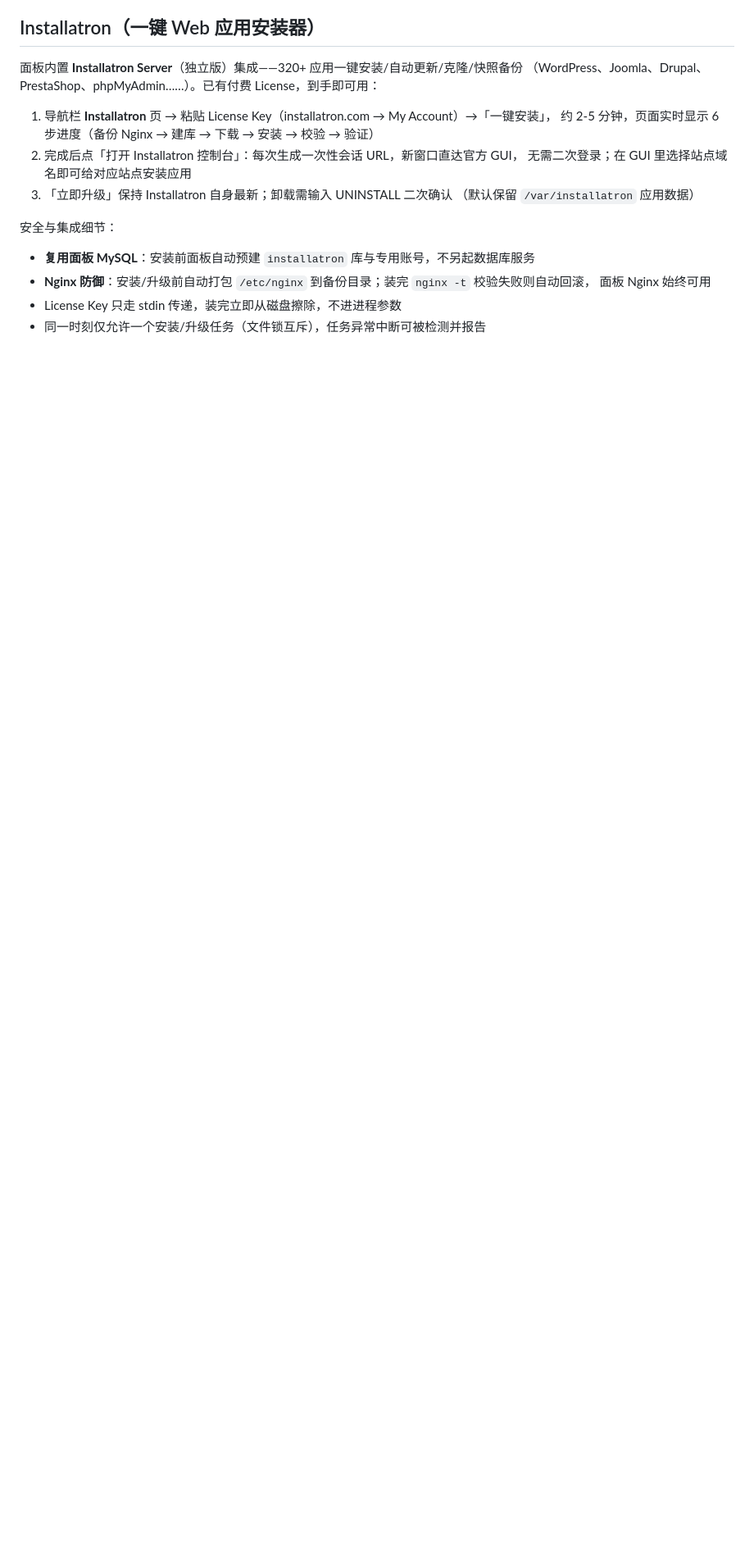
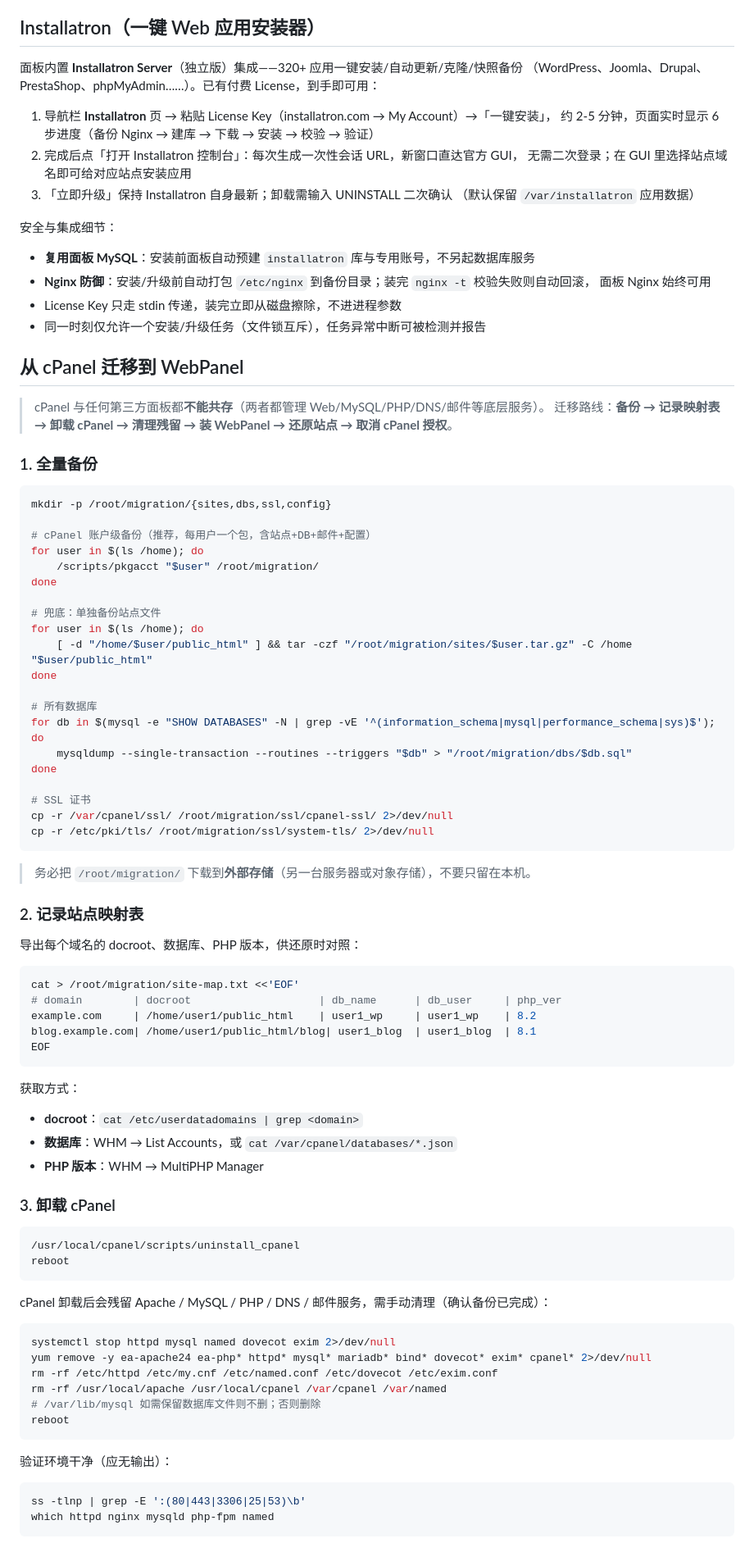
Before and after one commit to wangzhe2022-a11y/webpanel-trae, a Markdown page: README.md, the part around one of its changes. Shown at 82% size. GitHub-like rendering; blank space fills up the shorter version.

Commit message:
feat: 自建服务器管理面板
Co-authored-by: traeagent <traeagent@users.noreply.github.com>

````diff
--- a/README.md
+++ b/README.md
@@ -151,3 +151,76 @@ acme.sh、WP-CLI、防火墙放行、定时续期任务。任一外部仓库不
 - License Key 只走 stdin 传递，装完立即从磁盘擦除，不进进程参数
 - 同一时刻仅允许一个安装/升级任务（文件锁互斥），任务异常中断可被检测并报告
 
+## 从 cPanel 迁移到 WebPanel
+
+> cPanel 与任何第三方面板都**不能共存**（两者都管理 Web/MySQL/PHP/DNS/邮件等底层服务）。
+> 迁移路线：**备份 → 记录映射表 → 卸载 cPanel → 清理残留 → 装 WebPanel → 还原站点 → 取消 cPanel 授权**。
+
+### 1. 全量备份
+
+```bash
+mkdir -p /root/migration/{sites,dbs,ssl,config}
+
+# cPanel 账户级备份（推荐，每用户一个包，含站点+DB+邮件+配置）
+for user in $(ls /home); do
+    /scripts/pkgacct "$user" /root/migration/
+done
+
+# 兜底：单独备份站点文件
+for user in $(ls /home); do
+    [ -d "/home/$user/public_html" ] && tar -czf "/root/migration/sites/$user.tar.gz" -C /home "$user/public_html"
+done
+
+# 所有数据库
+for db in $(mysql -e "SHOW DATABASES" -N | grep -vE '^(information_schema|mysql|performance_schema|sys)$'); do
+    mysqldump --single-transaction --routines --triggers "$db" > "/root/migration/dbs/$db.sql"
+done
+
+# SSL 证书
+cp -r /var/cpanel/ssl/ /root/migration/ssl/cpanel-ssl/ 2>/dev/null
+cp -r /etc/pki/tls/ /root/migration/ssl/system-tls/ 2>/dev/null
+```
+
+> 务必把 `/root/migration/` 下载到**外部存储**（另一台服务器或对象存储），不要只留在本机。
+
+### 2. 记录站点映射表
+
+导出每个域名的 docroot、数据库、PHP 版本，供还原时对照：
+
+```bash
+cat > /root/migration/site-map.txt <<'EOF'
+# domain        | docroot                    | db_name      | db_user     | php_ver
+example.com     | /home/user1/public_html    | user1_wp     | user1_wp    | 8.2
+blog.example.com| /home/user1/public_html/blog| user1_blog  | user1_blog  | 8.1
+EOF
+```
+
+获取方式：
+- **docroot**：`cat /etc/userdatadomains | grep <domain>`
+- **数据库**：WHM → List Accounts，或 `cat /var/cpanel/databases/*.json`
+- **PHP 版本**：WHM → MultiPHP Manager
+
+### 3. 卸载 cPanel
+
+```bash
+/usr/local/cpanel/scripts/uninstall_cpanel
+reboot
+```
+
+cPanel 卸载后会残留 Apache / MySQL / PHP / DNS / 邮件服务，需手动清理（确认备份已完成）：
+
+```bash
+systemctl stop httpd mysql named dovecot exim 2>/dev/null
+yum remove -y ea-apache24 ea-php* httpd* mysql* mariadb* bind* dovecot* exim* cpanel* 2>/dev/null
+rm -rf /etc/httpd /etc/my.cnf /etc/named.conf /etc/dovecot /etc/exim.conf
+rm -rf /usr/local/apache /usr/local/cpanel /var/cpanel /var/named
+# /var/lib/mysql 如需保留数据库文件则不删；否则删除
+reboot
+```
+
+验证环境干净（应无输出）：
+```bash
+ss -tlnp | grep -E ':(80|443|3306|25|53)\b'
+which httpd nginx mysqld php-fpm named
+```
+
````
Also changed, not shown: other parts of README.md (+60 -0 lines).
